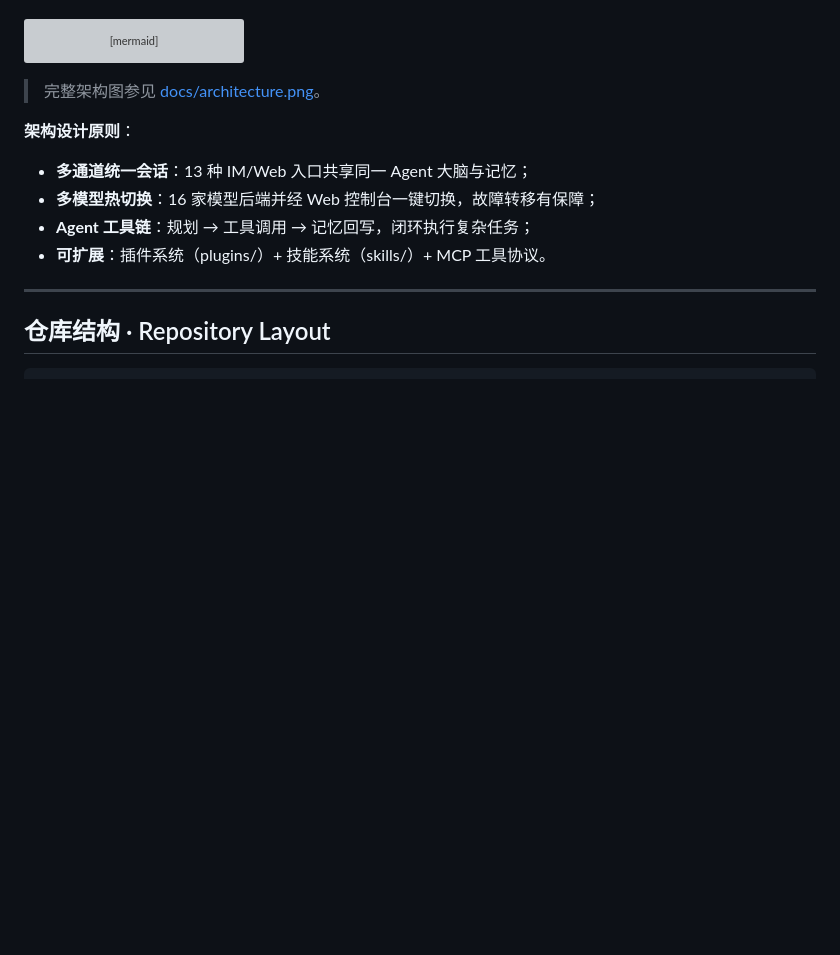
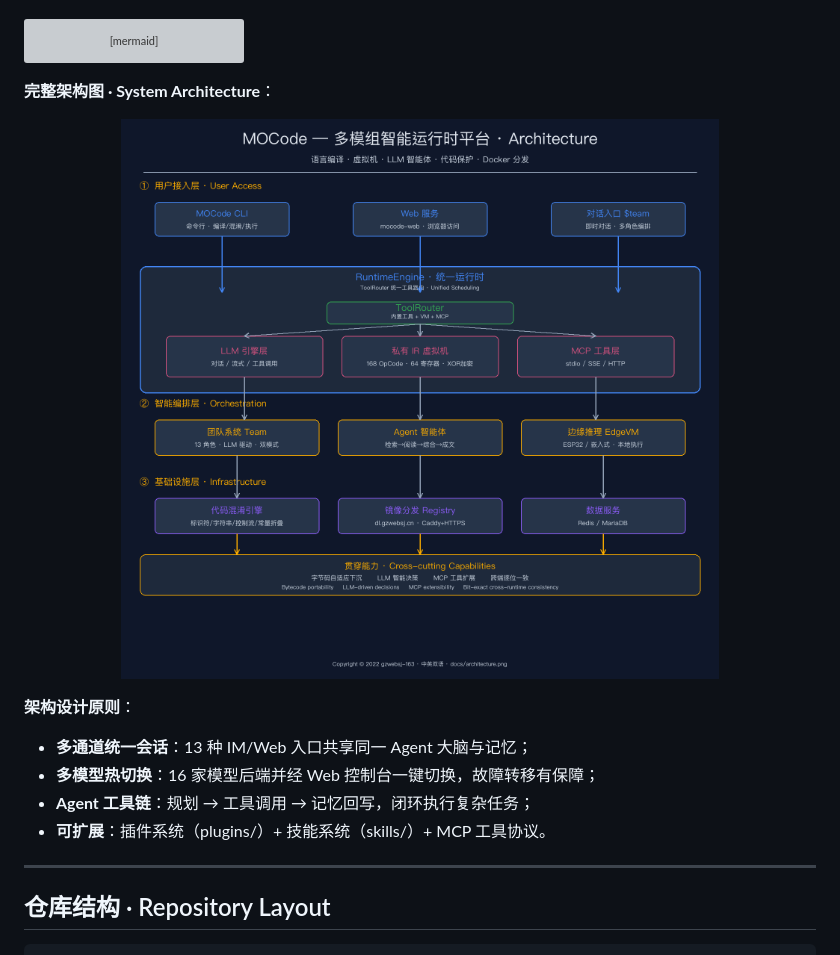
Before and after one commit to gzwebsj-163/Velthyn, a Markdown page: README.md, the part around the change. GitHub-like rendering; blank space fills up the shorter version; grey boxes are pictures that could not be loaded.

Commit message:
Embed architecture.png directly in README so it displays

````diff
--- a/README.md
+++ b/README.md
@@ -72,7 +72,11 @@ flowchart TB
     class EL,PB cl;
 ```
 
-> 完整架构图参见 [docs/architecture.png](docs/architecture.png)。
+**完整架构图 · System Architecture**：
+
+<p align="center">
+  <img src="docs/architecture.png" alt="Velthyn 完整架构图" width="100%"/>
+</p>
 
 **架构设计原则**：
 - **多通道统一会话**：13 种 IM/Web 入口共享同一 Agent 大脑与记忆；
````
